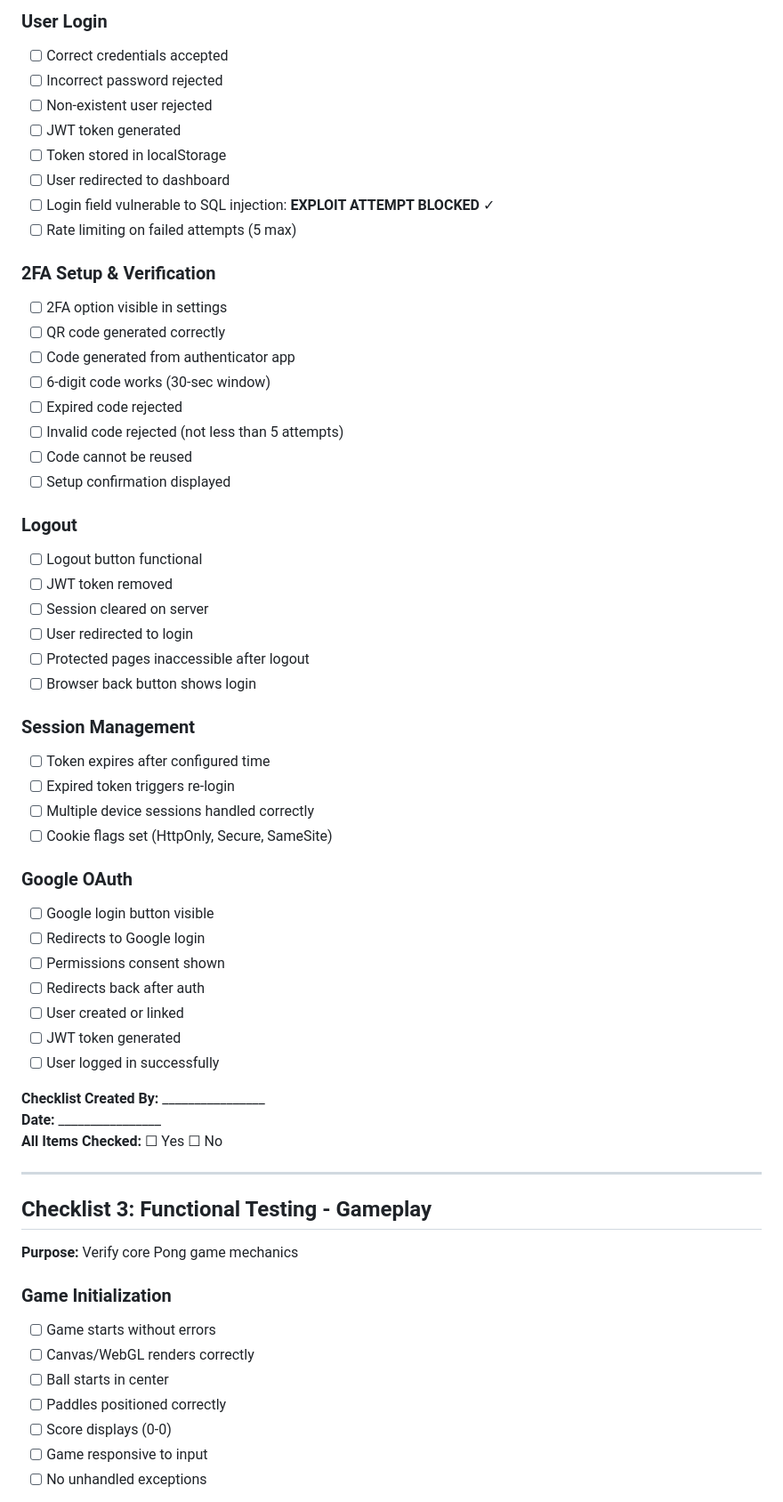
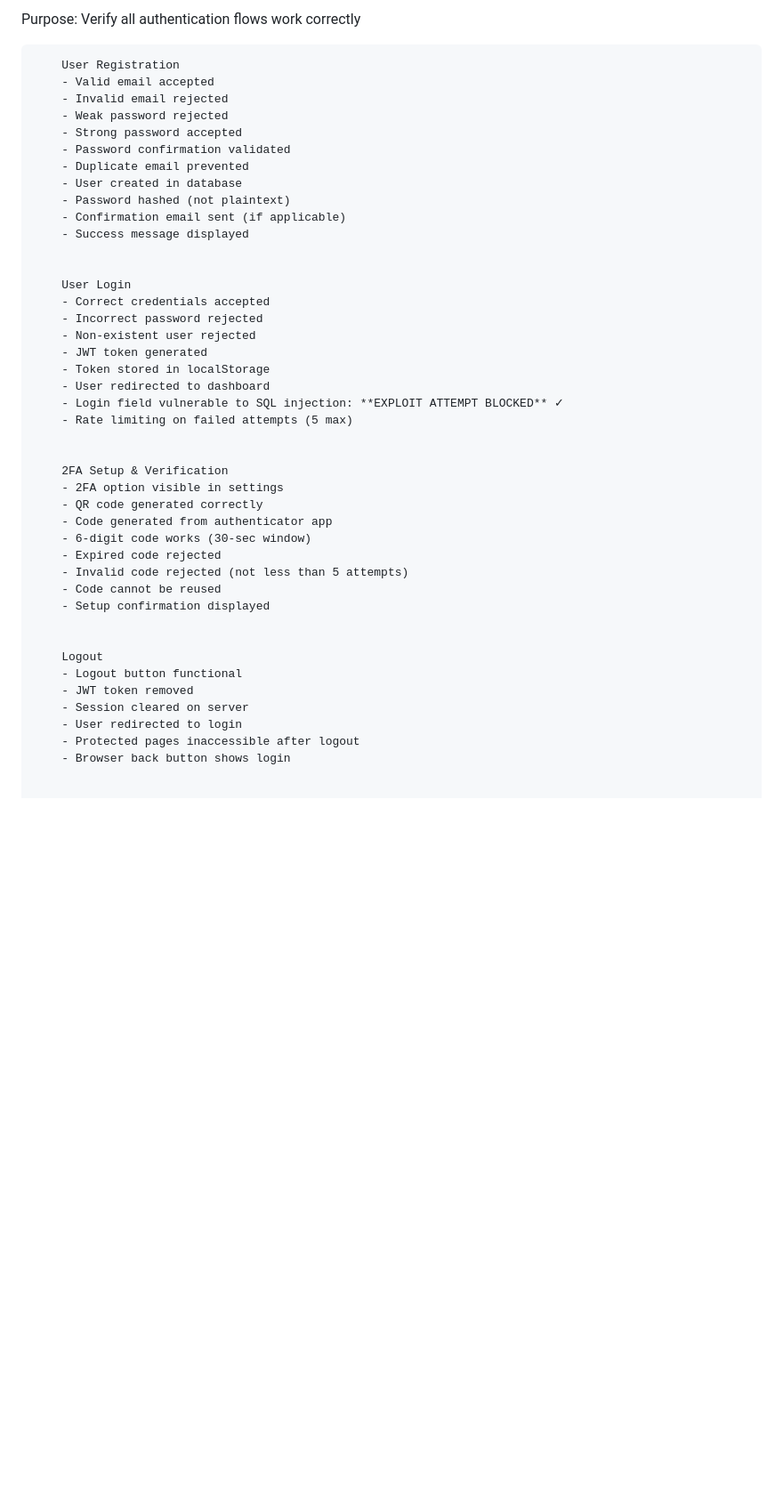
Before and after one commit to vikassharma217/trasendence, a Markdown page: QA/08_Testing_Checklists/Testing_Checklists.md, the part around one of its changes. Shown at 89% size. Rendered like a GitHub page; blank space fills up the shorter version.

```diff
--- a/QA/08_Testing_Checklists/Testing_Checklists.md
+++ b/QA/08_Testing_Checklists/Testing_Checklists.md
@@ -71,63 +51,48 @@
 
-### User Login
-- [ ] Correct credentials accepted
-- [ ] Incorrect password rejected
-- [ ] Non-existent user rejected
-- [ ] JWT token generated
-- [ ] Token stored in localStorage
-- [ ] User redirected to dashboard
-- [ ] Login field vulnerable to SQL injection: **EXPLOIT ATTEMPT BLOCKED** ✓
-- [ ] Rate limiting on failed attempts (5 max)
+Purpose: Verify all authentication flows work correctly
 
-### 2FA Setup & Verification
-- [ ] 2FA option visible in settings
-- [ ] QR code generated correctly
-- [ ] Code generated from authenticator app
-- [ ] 6-digit code works (30-sec window)
-- [ ] Expired code rejected
-- [ ] Invalid code rejected (not less than 5 attempts)
-- [ ] Code cannot be reused
-- [ ] Setup confirmation displayed
 
-### Logout
-- [ ] Logout button functional
-- [ ] JWT token removed
-- [ ] Session cleared on server
-- [ ] User redirected to login
-- [ ] Protected pages inaccessible after logout
-- [ ] Browser back button shows login
+        User Registration
+        - Valid email accepted
+        - Invalid email rejected
+        - Weak password rejected
+        - Strong password accepted
+        - Password confirmation validated
+        - Duplicate email prevented
+        - User created in database
+        - Password hashed (not plaintext)
+        - Confirmation email sent (if applicable)
+        - Success message displayed
 
-### Session Management
-- [ ] Token expires after configured time
-- [ ] Expired token triggers re-login
-- [ ] Multiple device sessions handled correctly
-- [ ] Cookie flags set (HttpOnly, Secure, SameSite)
 
-### Google OAuth
-- [ ] Google login button visible
-- [ ] Redirects to Google login
-- [ ] Permissions consent shown
-- [ ] Redirects back after auth
-- [ ] User created or linked
-- [ ] JWT token generated
-- [ ] User logged in successfully
+        User Login
+        - Correct credentials accepted
+        - Incorrect password rejected
+        - Non-existent user rejected
+        - JWT token generated
+        - Token stored in localStorage
+        - User redirected to dashboard
+        - Login field vulnerable to SQL injection: **EXPLOIT ATTEMPT BLOCKED** ✓
+        - Rate limiting on failed attempts (5 max)
 
-**Checklist Created By:** ________________
-**Date:** ________________
-**All Items Checked:** ☐ Yes ☐ No
 
----
+        2FA Setup & Verification
+        - 2FA option visible in settings
+        - QR code generated correctly
+        - Code generated from authenticator app
+        - 6-digit code works (30-sec window)
+        - Expired code rejected
+        - Invalid code rejected (not less than 5 attempts)
+        - Code cannot be reused
+        - Setup confirmation displayed
 
-## Checklist 3: Functional Testing - Gameplay
 
-**Purpose:** Verify core Pong game mechanics
+        Logout
+        - Logout button functional
+        - JWT token removed
+        - Session cleared on server
+        - User redirected to login
+        - Protected pages inaccessible after logout
+        - Browser back button shows login
 
-### Game Initialization
-- [ ] Game starts without errors
-- [ ] Canvas/WebGL renders correctly
-- [ ] Ball starts in center
-- [ ] Paddles positioned correctly
-- [ ] Score displays (0-0)
-- [ ] Game responsive to input
-- [ ] No unhandled exceptions
 
```
Also changed, not shown: other parts of QA/08_Testing_Checklists/Testing_Checklists.md (+207 -219 lines), QA/01_TestCases/TC_Authentication.md (+19 -22 lines).
